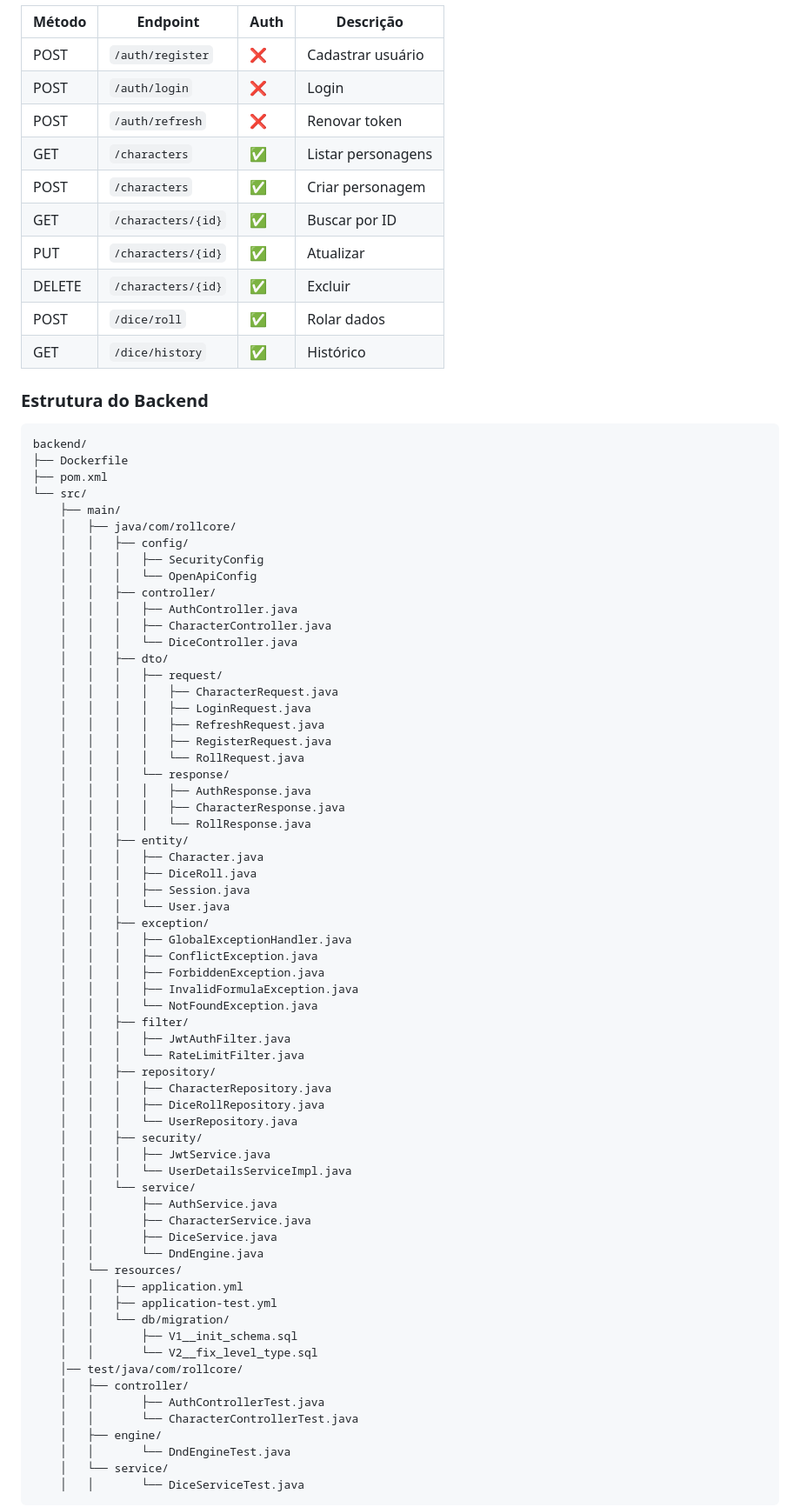
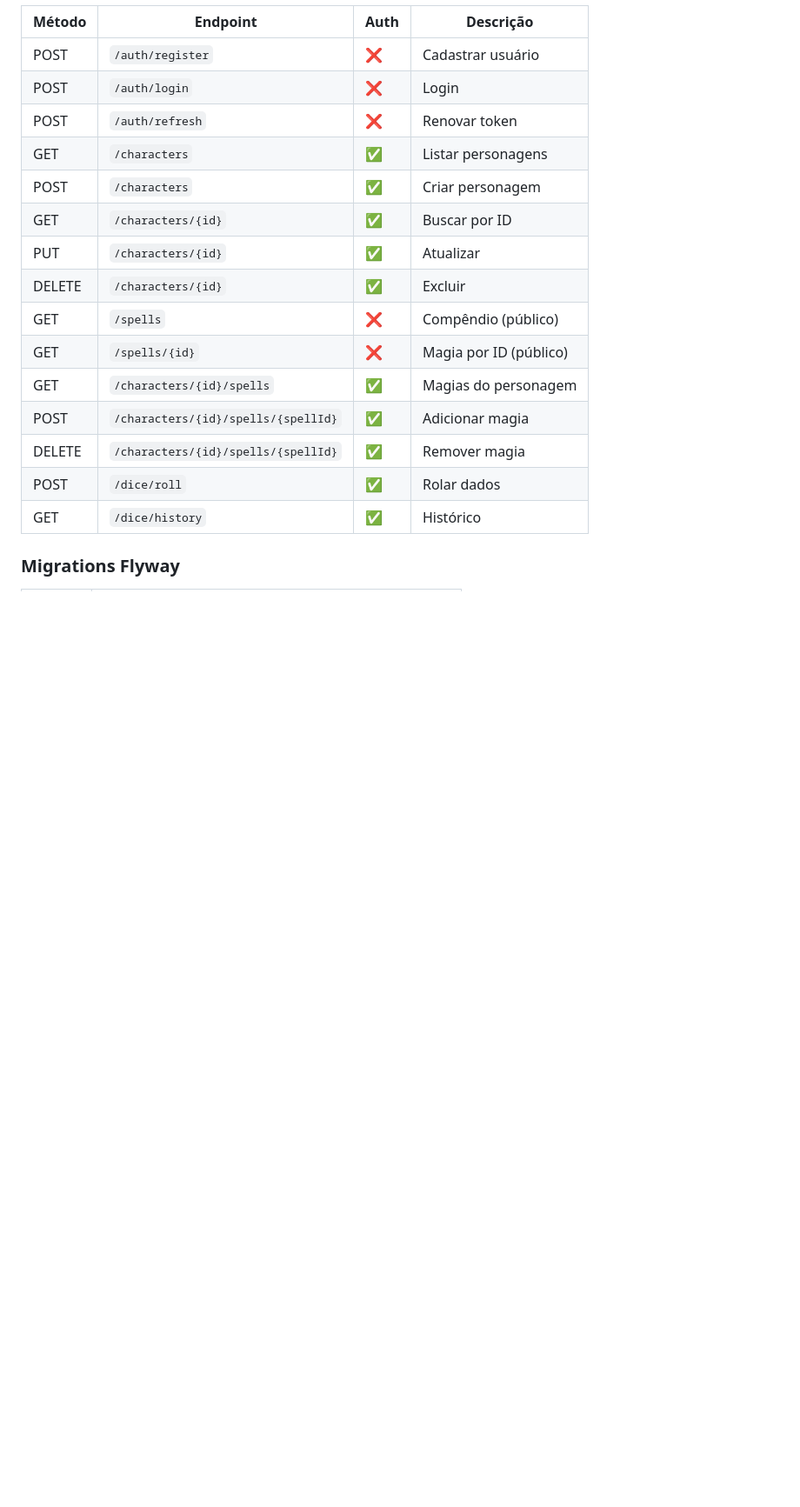
Before and after one commit to Takesh0s/RollCore, a Markdown page: README.md, the part around one of its changes. Shown at 87% size. GitHub-like rendering; blank space fills up the shorter version.

````diff
--- a/README.md
+++ b/README.md
@@ -204,75 +207,13 @@ npx cap open ios
 | GET | `/characters/{id}` | ✅ | Buscar por ID |
 | PUT | `/characters/{id}` | ✅ | Atualizar |
 | DELETE | `/characters/{id}` | ✅ | Excluir |
+| GET | `/spells` | ❌ | Compêndio (público) |
+| GET | `/spells/{id}` | ❌ | Magia por ID (público) |
+| GET | `/characters/{id}/spells` | ✅ | Magias do personagem |
+| POST | `/characters/{id}/spells/{spellId}` | ✅ | Adicionar magia |
+| DELETE | `/characters/{id}/spells/{spellId}` | ✅ | Remover magia |
 | POST | `/dice/roll` | ✅ | Rolar dados |
 | GET | `/dice/history` | ✅ | Histórico |
 
-### Estrutura do Backend
+### Migrations Flyway
 
-```
-backend/
-├── Dockerfile
-├── pom.xml
-└── src/
-    ├── main/
-    │   ├── java/com/rollcore/
-    │   │   ├── config/
-    │   │   │   ├── SecurityConfig
-    │   │   │   └── OpenApiConfig
-    │   │   ├── controller/
-    │   │   │   ├── AuthController.java
-    │   │   │   ├── CharacterController.java
-    │   │   │   └── DiceController.java
-    │   │   ├── dto/
-    │   │   │   ├── request/
-    │   │   │   │   ├── CharacterRequest.java
-    │   │   │   │   ├── LoginRequest.java
-    │   │   │   │   ├── RefreshRequest.java
-    │   │   │   │   ├── RegisterRequest.java
-    │   │   │   │   └── RollRequest.java
-    │   │   │   └── response/
-    │   │   │   │   ├── AuthResponse.java
-    │   │   │   │   ├── CharacterResponse.java
-    │   │   │   │   └── RollResponse.java
-    │   │   ├── entity/
-    │   │   │   ├── Character.java
-    │   │   │   ├── DiceRoll.java
-    │   │   │   ├── Session.java
-    │   │   │   └── User.java
-    │   │   ├── exception/
-    │   │   │   ├── GlobalExceptionHandler.java
-    │   │   │   ├── ConflictException.java
-    │   │   │   ├── ForbiddenException.java
-    │   │   │   ├── InvalidFormulaException.java
-    │   │   │   └── NotFoundException.java
-    │   │   ├── filter/
-    │   │   │   ├── JwtAuthFilter.java
-    │   │   │   └── RateLimitFilter.java
-    │   │   ├── repository/
-    │   │   │   ├── CharacterRepository.java
-    │   │   │   ├── DiceRollRepository.java
-    │   │   │   └── UserRepository.java
-    │   │   ├── security/
-    │   │   │   ├── JwtService.java
-    │   │   │   └── UserDetailsServiceImpl.java
-    │   │   └── service/
-    │   │       ├── AuthService.java
-    │   │       ├── CharacterService.java
-    │   │       ├── DiceService.java
-    │   │       └── DndEngine.java
-    │   └── resources/
-    │   │   ├── application.yml
-    │   │   ├── application-test.yml
-    │   │   └── db/migration/
-    │   │       ├── V1__init_schema.sql
-    │   │       └── V2__fix_level_type.sql
-    │── test/java/com/rollcore/
-    │   ├── controller/
-    │   │       ├── AuthControllerTest.java
-    │   │       └── CharacterControllerTest.java
-    │   ├── engine/
-    │   │       └── DndEngineTest.java
-    │   └── service/
-    │   │       └── DiceServiceTest.java
-```
-
````
Also changed, not shown: other parts of README.md (+117 -88 lines).
